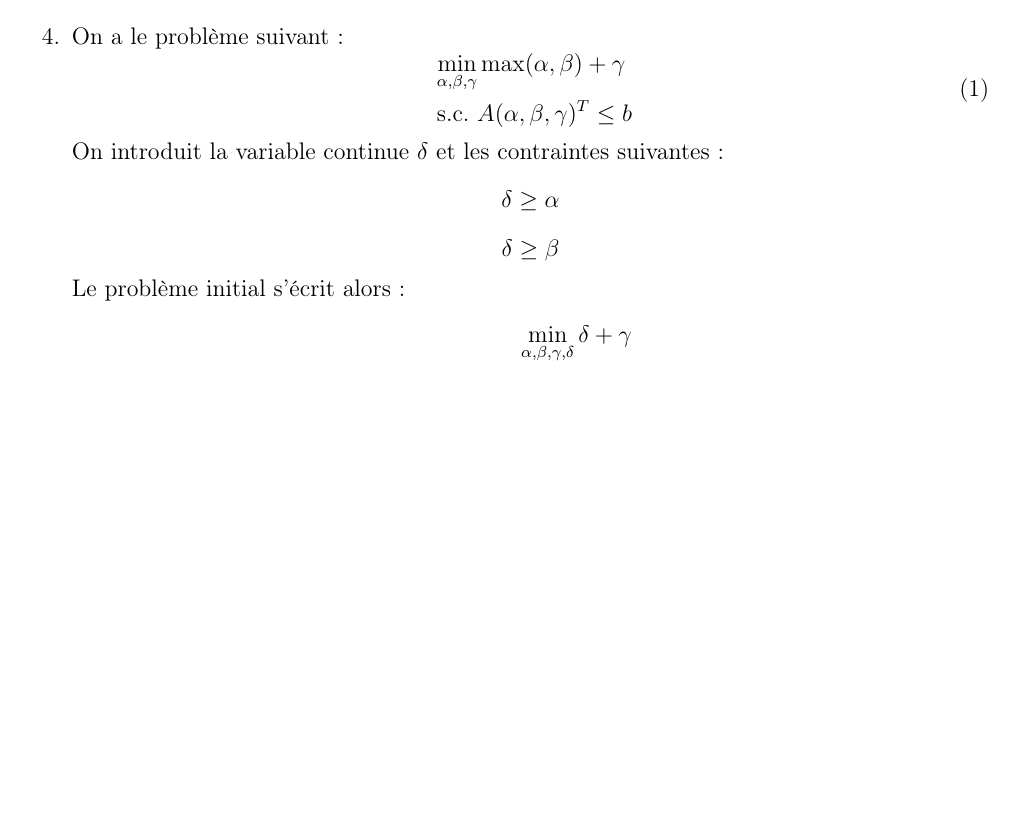
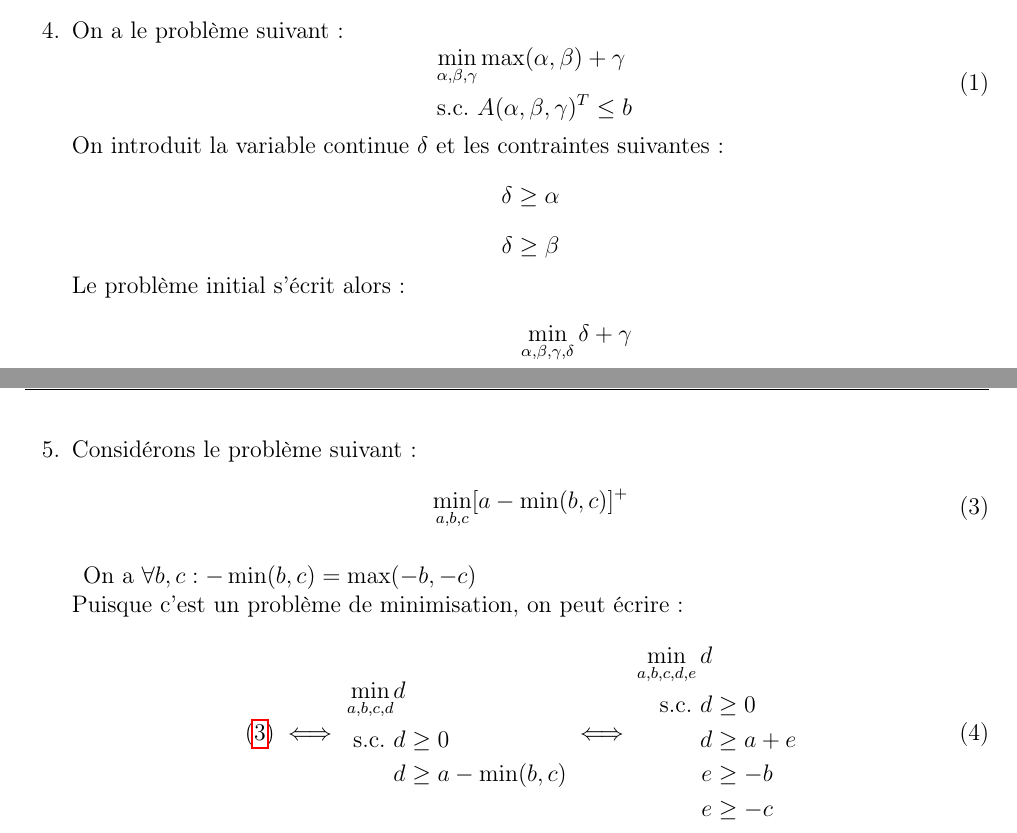
Before and after one commit to Nicolas-Bessin/ProjetREOP, a LaTeX document (Questions/main.tex): part of page 2 of 2 before the commit and two parts of pages 2 and 3 of 3 after it, the two joined at a grey line, cut so that both start at the same text, the shorter picture padded with empty space. Compiled offline with pdfLaTeX.

Commit message:
Adding a section to the report No Failure part of the curtailment constraints

```diff
--- a/Questions/main.tex
+++ b/Questions/main.tex
@@ -148,6 +148,36 @@ On veut linéariser des contraintes:
     \end{equation}
 }
 
+\item{
+    Considérons le problème suivant :
+    \begin{equation}
+        \begin{aligned}
+            \min _{a, b, c} & \lbrack a - \min(b, c) \rbrack^+ \\
+        \end{aligned}
+        \label{linmin}
+    \end{equation}
+
+    On a $ \forall b, c : -\min(b, c) = \max(-b, -c) $ \\
+    Puisque c'est un problème de minimisation, on peut écrire :
+    \begin{equation}
+        \eqref{linmin} \iff
+        \begin{aligned}
+            \min _{a, b, c, d} & d \\
+            \text{ s.c. } & d \geq 0 \\
+            & d \geq a - \min(b, c) \\
+        \end{aligned}
+        \iff
+        \begin{aligned}
+            \min _{a, b, c, d, e} d \\
+            \text{ s.c. }
+            d &\geq 0 \\
+            d &\geq a + e \\
+            e &\geq -b \\
+            e &\geq -c \\
+        \end{aligned}
+    \end{equation}
+}
+
 
 
 \end{enumerate}
```
Also changed, not shown: Questions/main.pdf, 1 other file.
